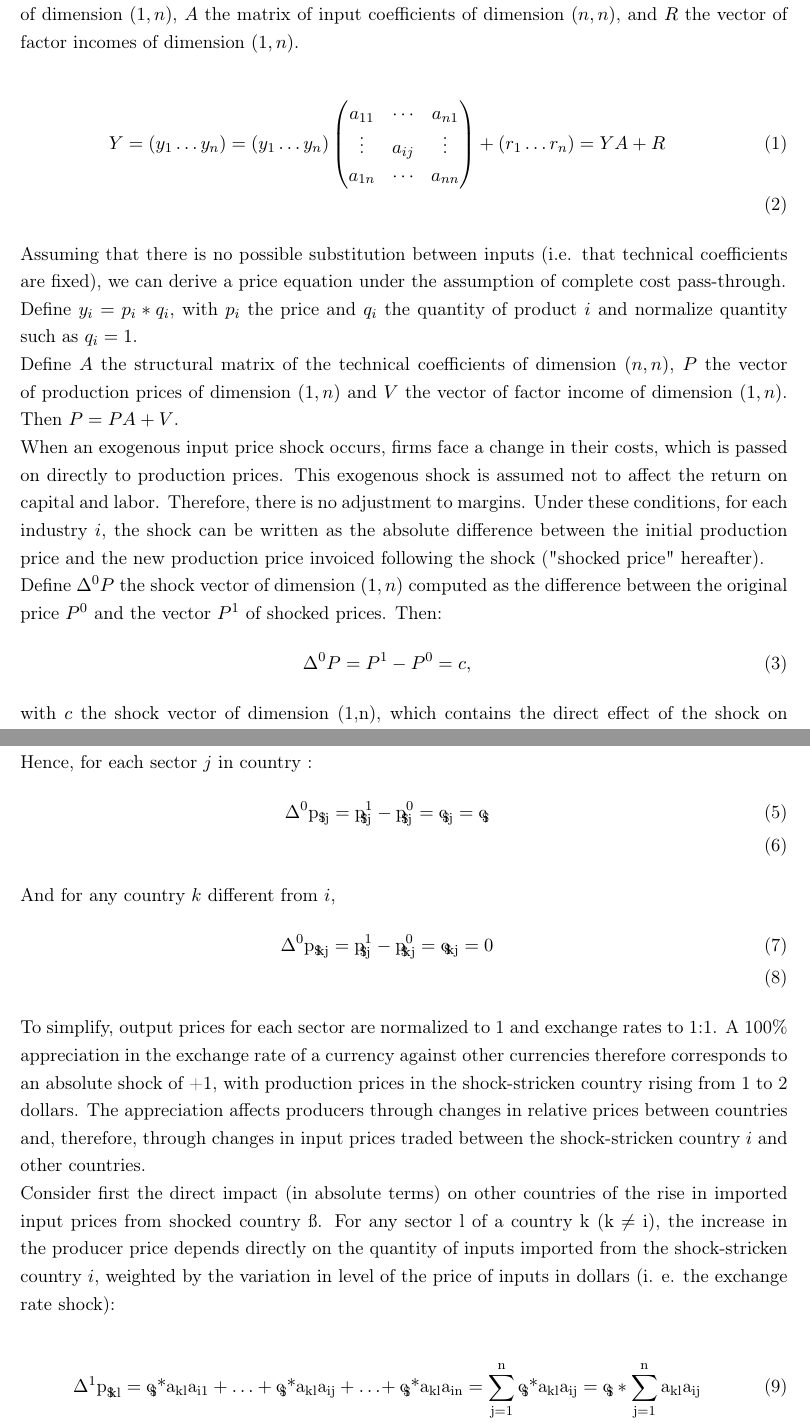
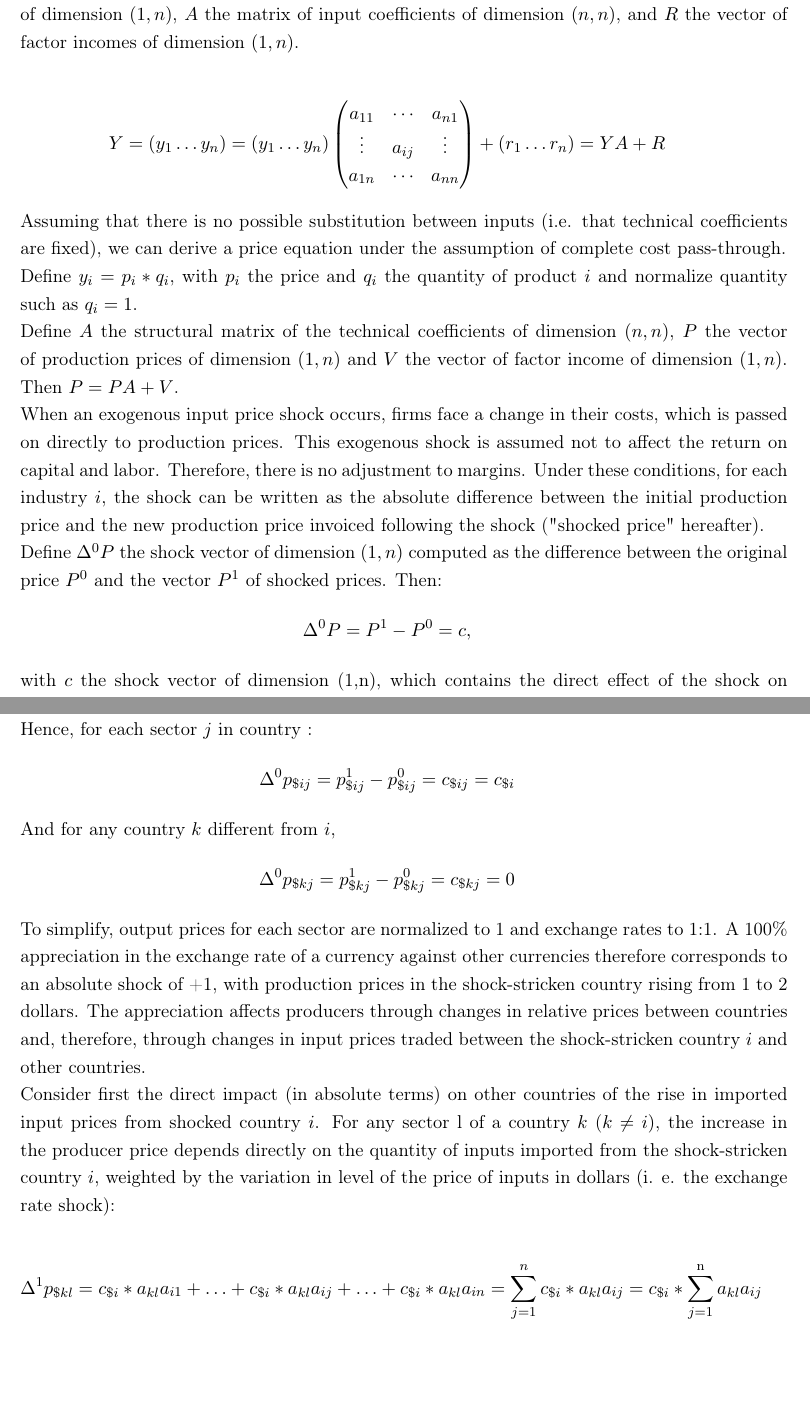
Before and after one commit to gdaudin/OFCE_CommerceVA, a LaTeX paper (Rédaction/WIOD_2018.tex): two parts of pages 3 and 6 of 11 before the commit and two parts of pages 3 and 6 of 10 after it, joined at a grey line, cut so that both start at the same text, the shorter picture padded with empty space. Compiled offline with pdfLaTeX.

Commit message:
poursuite modif equations
Signed-off-by: FAUBERT Violaine (UA 1383) <W817186@intra.bdf.local>

```diff
--- a/Rédaction/WIOD_2018.tex
+++ b/Rédaction/WIOD_2018.tex
@@ -93,21 +93,21 @@ This is an accounting approach to the effect of costs on prices ("cost-push infl
 \label{subsec:ioprice}
 The standard I-O model relies on input-output tables registering transactions of goods and services (domestic or imported) at current prices. I-O tables describe the sale and purchase relationships between producers and consumers within an economy. Each column describes, for each industry $j$, the intermediate consumption of goods and services from the various sectors. Each column indicates the payment of intermediate consumption and the remuneration of production factors. By construction, the I-O tables are balanced: the sum of resources equals the sum of expenditures for the whole economy. The rows of the table contain information on the distribution of the output of industries over use categories.
 Define $Y$ the vector of production of dimension $(1, n)$, $A$ the matrix of input coefficients of dimension $(n, n)$, and $R$ the vector of factor incomes of dimension $(1, n)$.\\
-\begin{eqnarray}
+\begin{eqnarray*}
 	Y=(y_1\ldots y_n)=\left(y_1\ldots y_n\right)\left( \begin{matrix}
    a_{11} & \cdots  & a_{n1}  \\
    \vdots  & a_{ij} & \vdots   \\
    a_{1n} & \cdots  & a_{nn}  \\
-\end{matrix} \right)+(r_1\ldots r_n)=YA+R\\
-\end{eqnarray}
+\end{matrix} \right)+(r_1\ldots r_n)=YA+R
+\end{eqnarray*}
 Assuming that there is no possible substitution between inputs (i.e. that technical coefficients are fixed), we can derive a price equation under the assumption of complete cost pass-through.\\
 Define $y_i=p_i*q_i$, with $p_i$ the price and $q_i$ the quantity of product $i$ and normalize quantity such as $q_i=1$. \\
 Define $A$ the structural matrix of the technical coefficients of dimension $(n, n)$, $P$ the vector of production prices of dimension $(1, n)$ and $V$ the vector of factor income of dimension $(1, n)$. Then $P=PA+V$. \\
 When an exogenous input price shock occurs, firms face a change in their costs, which is passed on directly to production prices. This exogenous shock is assumed not to affect the return on capital and labor. Therefore, there is no adjustment to margins. Under these conditions, for each industry $i$, the shock can be written as the absolute difference between the initial production price and the new production price invoiced following the shock ("shocked price" hereafter).\\
 Define ${{\Delta }^{0}}P$ the shock vector of dimension $(1, n)$ computed as the difference between the original price $P^0$ and the vector $P^1$ of shocked prices. Then:
-\begin{eqnarray}
+\begin{eqnarray*}
 \Delta ^{0}P=P^1-P^0=c,
-\end{eqnarray}
+\end{eqnarray*}
 with $c$ the shock vector of dimension (1,n), which contains the direct effect of the shock on output prices.\\
 The price increase is passed on to the industries that use shocked products as intermediate consumptions. The higher the reliance on shocked inputs, the higher the increase in production prices.\\
 In a first step, the direct impact of the shock on each industry's output prices amounts to $\Delta^{1}P=cA$.\\
@@ -145,17 +145,14 @@ c_{\$1}=c_{\$2}=\ldots=c_{\$n}=c_{\$i}
 in the shock-stricken country$~i$ and 0 in other countries. \\
 Hence, for each sector $j$ in country  :
-\begin{eqnarray}
- {{\Delta }^{0}}{{\text{p}}_{\text{ }\!\!\$\!\!\text{ij}}}=\text{p}_{\text{}\!\!\$\!\!\text{ij}}^{1}-\text{p}_{\text{}\!\!\$\!\!\text{ij}}^{0}={{\text{c}}_{\text{}\!\!\$\!\!\text{ij}}}={{\text{c}}_{\text{}\!\!\$\!\!\text{i}}}\\
-  \end{eqnarray}
+\begin{eqnarray*}
+ {{\Delta }^{0}}p_{\${ij}}=p_{\${ij}}^{1}-p_{\${ij}}^{0}=c_{\${ij}}=c_{\${i}}
+  \end{eqnarray*}
 And for any country $k$ different from $i$,
-\begin{eqnarray}
- {{\Delta }^{0}}{{\text{p}}_{\text{ }\!\!\$\!\!\text{kj}}}=\text{p}_{\text{}\!\!\$\!\!\text{ij}}^{1}-\text{p}_{\text{}\!\!\$\!\!\text{kj}}^{0}={{\text{c}}_{\text{}\!\!\$\!\!\text{kj}}}=0  \\
- \end{eqnarray}
+\begin{eqnarray*}
+ {{\Delta }^{0}}p_{\${kj}}=p_{\${kj}}^{1}-p_{\${kj}}^{0}=c_{\${kj}}=0
+ \end{eqnarray*}
 To simplify, output prices for each sector are normalized to 1 and exchange rates to 1:1. A 100$\%$ appreciation in the exchange rate of a currency against other currencies therefore corresponds to an absolute shock of +1, with production prices in the shock-stricken country rising from 1 to 2 dollars. The appreciation affects producers through changes in relative prices between countries and, therefore, through changes in input prices traded between the shock-stricken country $i$ and other countries. \\
-Consider first the direct impact (in absolute terms) on other countries of the rise in imported input prices from shocked country $\i$. For any sector l of a country $\text{k}$ ($\text{k}\ne \text{i})$, the increase in the producer price depends directly on the quantity of inputs imported from the shock-stricken country $i$, weighted by the variation in level of the price of inputs in dollars (i. e. the exchange rate shock):\\
-\begin{eqnarray}
-{{\Delta }^{1}}{{\text{p}}_{\text{ }\!\!\$\!\!\text{kl}}}={{\text{c}}_{\text{}\!\!\$\!\!\text{i}}}\text{*}{{\text{a}}_{\text{kl}}}{{\text{a}}_{\text{i}1}}+\ldots+{{\text{c}}_{\text{}\!\!\$\!\!\text{i}}}\text{*}{{\text{a}}_{\text{kl}}}{{\text{a}}_{\text{ij}}}+\ldots\text{}\!\!~\!\!\text{}+{{\text{c}}_{\text{}\!\!\$\!\!\text{i}}}\text{*}{{\text{a}}_{\text{kl}}}{{\text{a}}_{\text{in}}}=\underset{\text{j}=1}{\overset{\text{n}}{\mathop\sum}}\,{{\text{c}}_{\text{}\!\!\$\!\!\text{i}}}\text{*}{{\text{a}}_{\text{kl}}}{{\text{a}}_{\text{ij}}}={{\text{c}}_{\text{}\!\!\$\!\!\text{i}}}*\underset{\text{j}=1}{\overset{\text{n}}{\mathop\sum}}\,{{\text{a}}_{\text{kl}}}{{\text{a}}_{\text{ij}}}   \\
-\end{eqnarray}
-
-With ${{\text{a}}_{\text{kl}}}{{\text{a}}_{\text{ij}}}\text{ }\!\!~\!\!\text{ }$the quantity of inputs from the country's sector needed to develop a production unit for the country's $k$ sector $l$. \\
-For the shocked country, the shock has a disinflationary effect on domestic production prices. In national currency, the production prices of imported inputs fall by $\widetilde{{{\text{c}}_{\text{i}}}}=-\frac{{{\text{c}}_{\text{ }\!\!\$\!\!\text{i}}}}{1+{{\text{c}}_{\text{}\!\!\$\!\!\text{i}}}}$, or by 0.5 with ${{\text{c}}_{\text{ }\!\!\$\!\!\text{i}}}=1$.
+Consider first the direct impact (in absolute terms) on other countries of the rise in imported input prices from shocked country $i$. For any sector l of a country $k$ ($k\ne i)$, the increase in the producer price depends directly on the quantity of inputs imported from the shock-stricken country $i$, weighted by the variation in level of the price of inputs in dollars (i. e. the exchange rate shock):\\
+\begin{eqnarray*}
+\Delta ^1 p_{\${kl}}=c_{\${i}}*a_{kl}a_{i1}+\ldots+c_{\${i}}*a_{kl}a_{ij}+\ldots+c_{\$i}*a_{kl}a_{in}=\underset{j=1}{\overset{n}{\mathop\sum}}\,{c}_{\$i}*a_{kl}a_{ij}=c_{\$i}*\underset{j=1}{\overset{\text{n}}{\mathop\sum}}\,a_{kl}a_{ij}
+\end{eqnarray*}
```
Also changed, not shown: Rédaction/WIOD_2018.pdf, Rédaction/WIOD_2018.tex (20 more changed lines), 3 other files.
